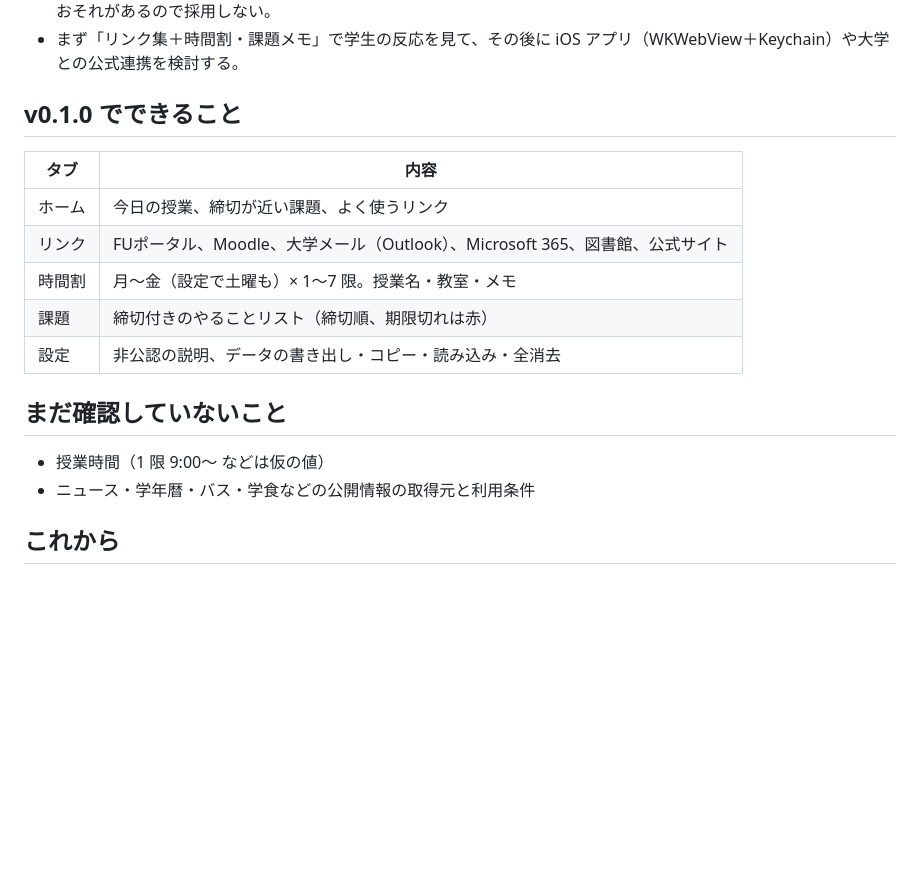
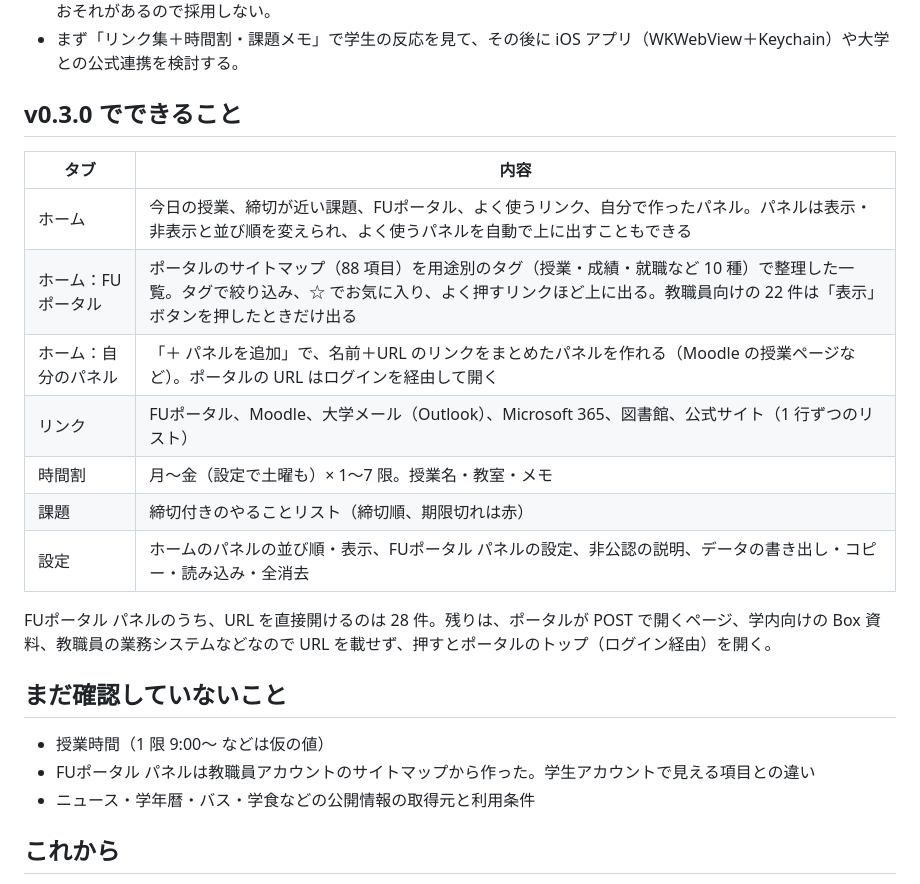
Before and after one commit to keisuke0502watanabe/fukumemo, a Markdown page: OVERVIEW.md, the part around the change. GitHub-like rendering; blank space fills up the shorter version.

Commit message:
OVERVIEW の機能一覧を v0.3.0 の内容に更新
- 「v0.1.0 でできること」を「v0.3.0 でできること」に置き換え、FUポータル パネル・自分のパネル・パネルの並び替えを追加
- URL を載せていない項目の扱いと、学生アカウントでの確認が残っていることを追記

Co-Authored-By: Claude Opus 5.5 <noreply@anthropic.com>

```diff
--- a/OVERVIEW.md
+++ b/OVERVIEW.md
@@ -23,17 +23,22 @@
 - サーバーで ID・パスワードを預かる代理ログインは、漏洩リスクが大きく、大学のセキュリティポリシーにも触れるおそれがあるので採用しない。
 - まず「リンク集＋時間割・課題メモ」で学生の反応を見て、その後に iOS アプリ（WKWebView＋Keychain）や大学との公式連携を検討する。
 
-## v0.1.0 でできること
+## v0.3.0 でできること
 | タブ | 内容 |
 |---|---|
-| ホーム | 今日の授業、締切が近い課題、よく使うリンク |
-| リンク | FUポータル、Moodle、大学メール（Outlook）、Microsoft 365、図書館、公式サイト |
+| ホーム | 今日の授業、締切が近い課題、FUポータル、よく使うリンク、自分で作ったパネル。パネルは表示・非表示と並び順を変えられ、よく使うパネルを自動で上に出すこともできる |
+| ホーム：FUポータル | ポータルのサイトマップ（88 項目）を用途別のタグ（授業・成績・就職など 10 種）で整理した一覧。タグで絞り込み、☆ でお気に入り、よく押すリンクほど上に出る。教職員向けの 22 件は「表示」ボタンを押したときだけ出る |
+| ホーム：自分のパネル | 「＋ パネルを追加」で、名前＋URL のリンクをまとめたパネルを作れる（Moodle の授業ページなど）。ポータルの URL はログインを経由して開く |
+| リンク | FUポータル、Moodle、大学メール（Outlook）、Microsoft 365、図書館、公式サイト（1 行ずつのリスト） |
 | 時間割 | 月〜金（設定で土曜も）× 1〜7 限。授業名・教室・メモ |
 | 課題 | 締切付きのやることリスト（締切順、期限切れは赤） |
-| 設定 | 非公認の説明、データの書き出し・コピー・読み込み・全消去 |
+| 設定 | ホームのパネルの並び順・表示、FUポータル パネルの設定、非公認の説明、データの書き出し・コピー・読み込み・全消去 |
+
+FUポータル パネルのうち、URL を直接開けるのは 28 件。残りは、ポータルが POST で開くページ、学内向けの Box 資料、教職員の業務システムなどなので URL を載せず、押すとポータルのトップ（ログイン経由）を開く。
 
 ## まだ確認していないこと
 - 授業時間（1 限 9:00〜 などは仮の値）
+- FUポータル パネルは教職員アカウントのサイトマップから作った。学生アカウントで見える項目との違い
 - ニュース・学年暦・バス・学食などの公開情報の取得元と利用条件
 
 ## これから
```
